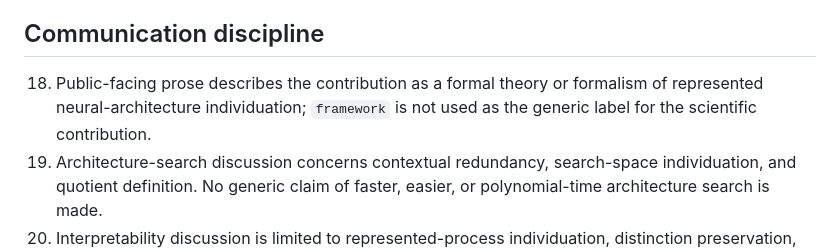
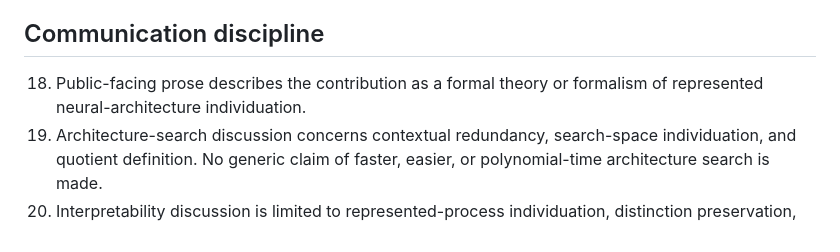
Before and after one commit to luisrosa/architecture-before-formula, a Markdown page: docs/formal-audit.md, the part around the change. GitHub-like rendering.

Commit message:
Tighten theory terminology in communication audit

```diff
--- a/docs/formal-audit.md
+++ b/docs/formal-audit.md
@@ -31,7 +31,7 @@
 
 ## Communication discipline
 
-18. Public-facing prose describes the contribution as a formal theory or formalism of represented neural-architecture individuation; `framework` is not used as the generic label for the scientific contribution.
+18. Public-facing prose describes the contribution as a formal theory or formalism of represented neural-architecture individuation.
 19. Architecture-search discussion concerns contextual redundancy, search-space individuation, and quotient definition. No generic claim of faster, easier, or polynomial-time architecture search is made.
 20. Interpretability discussion is limited to represented-process individuation, distinction preservation, marked organization, and continuation accessibility. It does not identify represented-process equivalence with complete causal-mechanism identity and does not claim a general solution to mechanistic interpretability.
 21. Recoverability or external decodability is not identified with information actually accessible to or used by the represented continuation.
```
